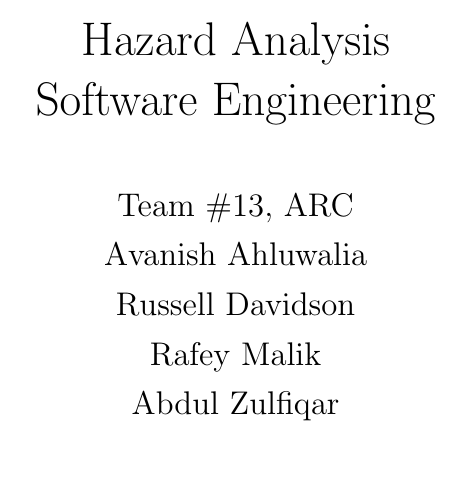
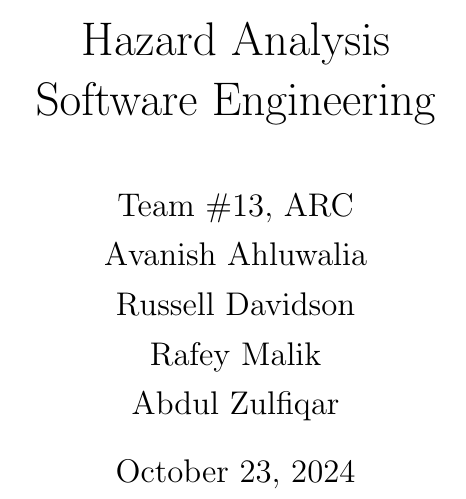
Before and after one commit to russellrd/realm, a LaTeX document (docs/HazardAnalysis/HazardAnalysis.tex): part of page 1 of 10, cut so that both start at the same text. Compiled offline with pdfLaTeX.

Commit message:
proper date added to title page

```diff
--- a/docs/HazardAnalysis/HazardAnalysis.tex
+++ b/docs/HazardAnalysis/HazardAnalysis.tex
@@ -41,7 +41,7 @@
 
 \author{\authname}
 
-\date{}
+\date{October 23, 2024}
 
 \input{../Comments}
 \input{../Common}
```
Also changed, not shown: docs/HazardAnalysis/HazardAnalysis.pdf.
